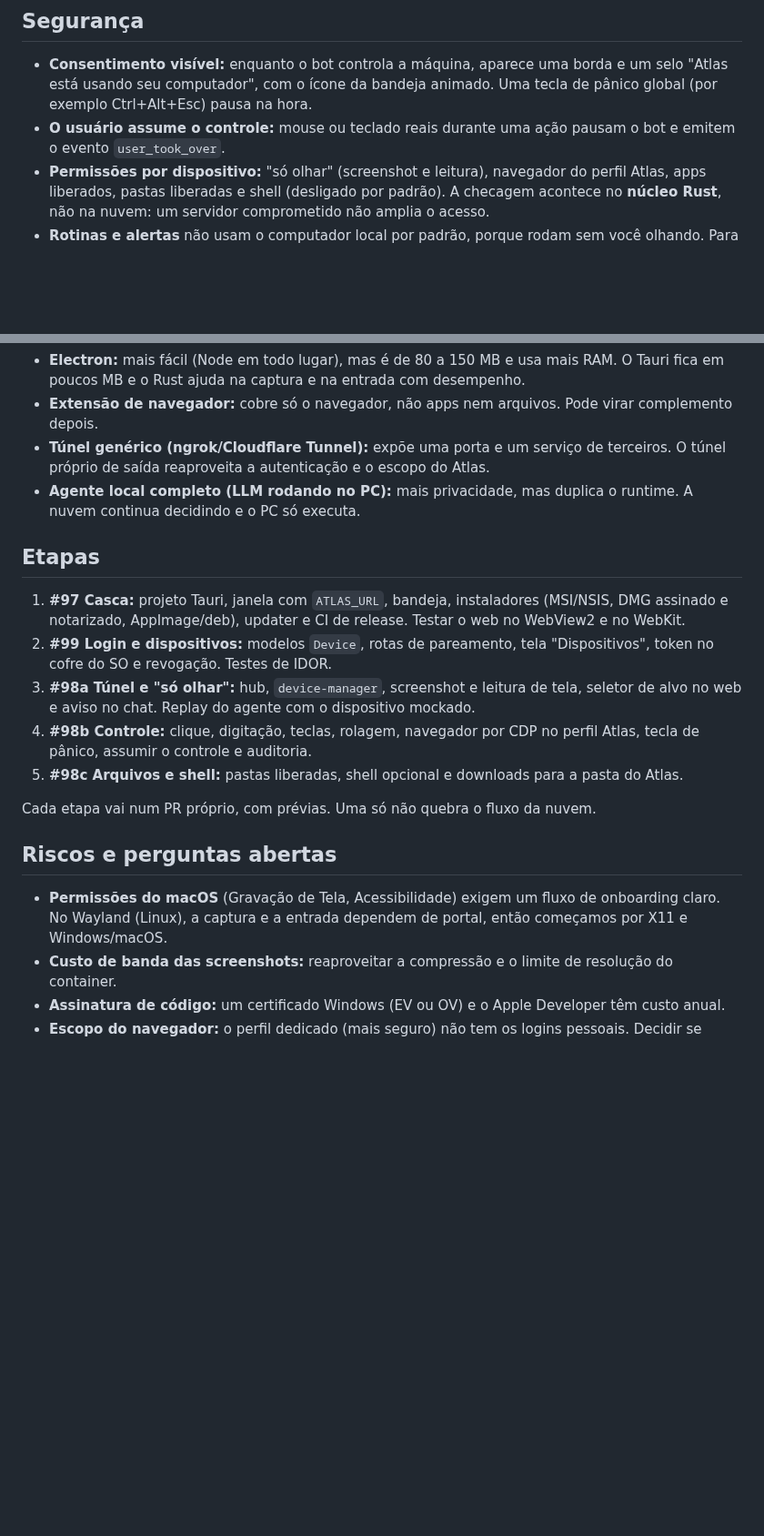
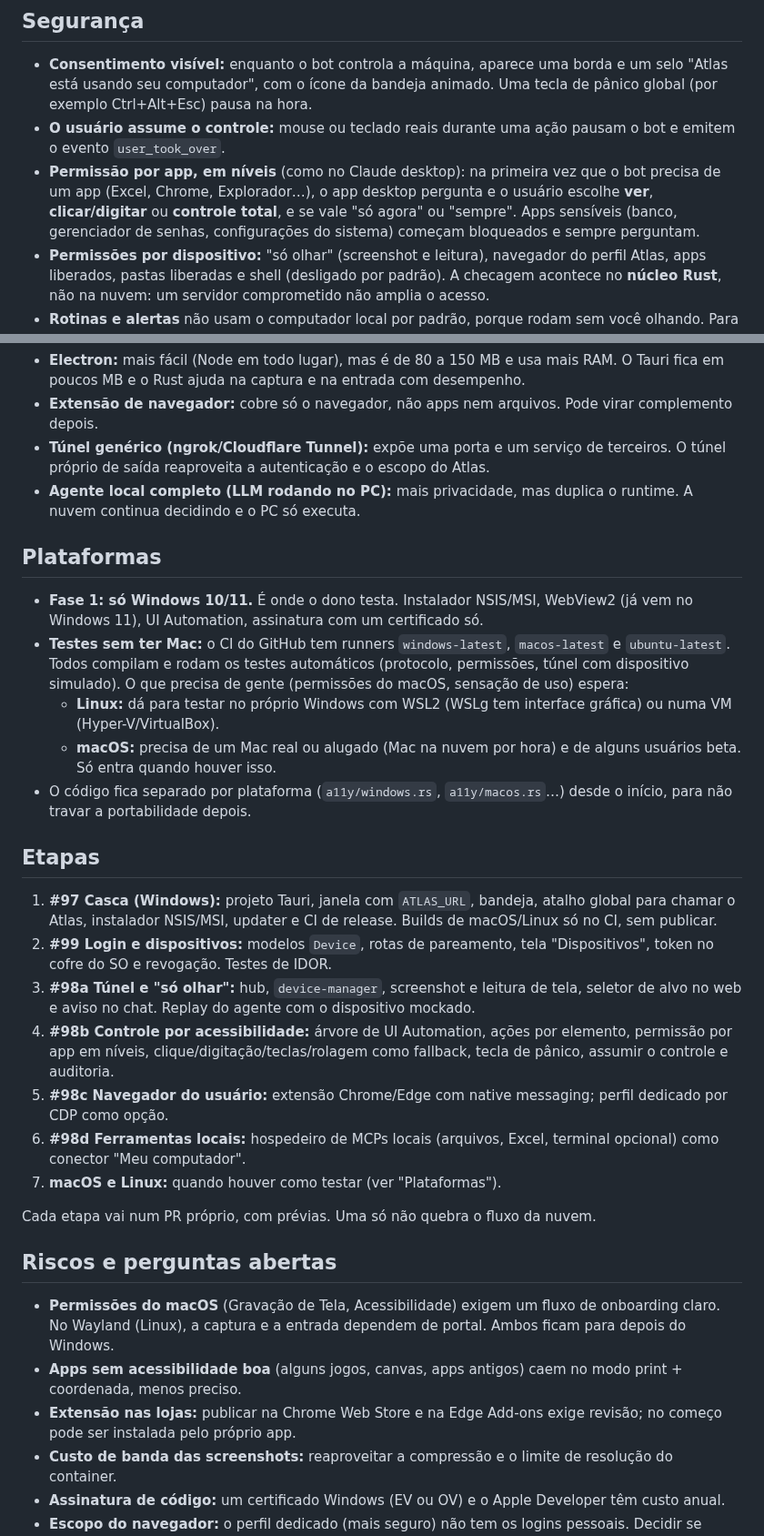
Before and after one commit to ali-ali18/Atlas, a Markdown page: docs/adr/0001-app-desktop-tauri.md, 2 parts joined by grey strips. Shown at 91% size. Drawn GitHub-style; blank space fills up the shorter version.

Commit message:
docs(plano): app desktop Windows primeiro e uso do computador como o Claude desktop
Acrescenta à ADR 0001: ação pela árvore de acessibilidade (UI
Automation), extensão para usar o navegador e os logins do usuário,
permissão por app em níveis, MCPs locais como conector "Meu
computador", atalho global, e a estratégia de plataformas (só Windows
na fase 1; macOS/Linux compilados e testados no CI, Linux por WSL2/VM).

Co-Authored-By: Claude Opus 5.5 <noreply@anthropic.com>
Claude-Session: https://claude.ai/code/session_01M7bQiDiqGPXYMsnD4vpJK2

```diff
--- a/docs/adr/0001-app-desktop-tauri.md
+++ b/docs/adr/0001-app-desktop-tauri.md
@@ -75,6 +80,7 @@ flowchart LR
 
 - **Consentimento visível:** enquanto o bot controla a máquina, aparece uma borda e um selo "Atlas está usando seu computador", com o ícone da bandeja animado. Uma tecla de pânico global (por exemplo Ctrl+Alt+Esc) pausa na hora.
 - **O usuário assume o controle:** mouse ou teclado reais durante uma ação pausam o bot e emitem o evento `user_took_over`.
+- **Permissão por app, em níveis** (como no Claude desktop): na primeira vez que o bot precisa de um app (Excel, Chrome, Explorador…), o app desktop pergunta e o usuário escolhe **ver**, **clicar/digitar** ou **controle total**, e se vale "só agora" ou "sempre". Apps sensíveis (banco, gerenciador de senhas, configurações do sistema) começam bloqueados e sempre perguntam.
 - **Permissões por dispositivo:** "só olhar" (screenshot e leitura), navegador do perfil Atlas, apps liberados, pastas liberadas e shell (desligado por padrão). A checagem acontece no **núcleo Rust**, não na nuvem: um servidor comprometido não amplia o acesso.
 - **Rotinas e alertas** não usam o computador local por padrão, porque rodam sem você olhando. Para ligar, é preciso permitir explicitamente por rotina.
 - **Escopo por dono:** testes de IDOR garantem que o usuário B nunca pareia, lista, revoga nem alcança o dispositivo de A. O hub recusa chamada de run de outro `userId`.
@@ -90,19 +96,31 @@ flowchart LR
 - **Túnel genérico (ngrok/Cloudflare Tunnel):** expõe uma porta e um serviço de terceiros. O túnel próprio de saída reaproveita a autenticação e o escopo do Atlas.
 - **Agente local completo (LLM rodando no PC):** mais privacidade, mas duplica o runtime. A nuvem continua decidindo e o PC só executa.
 
+## Plataformas
+
+- **Fase 1: só Windows 10/11.** É onde o dono testa. Instalador NSIS/MSI, WebView2 (já vem no Windows 11), UI Automation, assinatura com um certificado só.
+- **Testes sem ter Mac:** o CI do GitHub tem runners `windows-latest`, `macos-latest` e `ubuntu-latest`. Todos compilam e rodam os testes automáticos (protocolo, permissões, túnel com dispositivo simulado). O que precisa de gente (permissões do macOS, sensação de uso) espera:
+  - **Linux:** dá para testar no próprio Windows com WSL2 (WSLg tem interface gráfica) ou numa VM (Hyper-V/VirtualBox).
+  - **macOS:** precisa de um Mac real ou alugado (Mac na nuvem por hora) e de alguns usuários beta. Só entra quando houver isso.
+- O código fica separado por plataforma (`a11y/windows.rs`, `a11y/macos.rs`…) desde o início, para não travar a portabilidade depois.
+
 ## Etapas
 
-1. **#97 Casca:** projeto Tauri, janela com `ATLAS_URL`, bandeja, instaladores (MSI/NSIS, DMG assinado e notarizado, AppImage/deb), updater e CI de release. Testar o web no WebView2 e no WebKit.
+1. **#97 Casca (Windows):** projeto Tauri, janela com `ATLAS_URL`, bandeja, atalho global para chamar o Atlas, instalador NSIS/MSI, updater e CI de release. Builds de macOS/Linux só no CI, sem publicar.
 2. **#99 Login e dispositivos:** modelos `Device`, rotas de pareamento, tela "Dispositivos", token no cofre do SO e revogação. Testes de IDOR.
 3. **#98a Túnel e "só olhar":** hub, `device-manager`, screenshot e leitura de tela, seletor de alvo no web e aviso no chat. Replay do agente com o dispositivo mockado.
-4. **#98b Controle:** clique, digitação, teclas, rolagem, navegador por CDP no perfil Atlas, tecla de pânico, assumir o controle e auditoria.
-5. **#98c Arquivos e shell:** pastas liberadas, shell opcional e downloads para a pasta do Atlas.
+4. **#98b Controle por acessibilidade:** árvore de UI Automation, ações por elemento, permissão por app em níveis, clique/digitação/teclas/rolagem como fallback, tecla de pânico, assumir o controle e auditoria.
+5. **#98c Navegador do usuário:** extensão Chrome/Edge com native messaging; perfil dedicado por CDP como opção.
+6. **#98d Ferramentas locais:** hospedeiro de MCPs locais (arquivos, Excel, terminal opcional) como conector "Meu computador".
+7. **macOS e Linux:** quando houver como testar (ver "Plataformas").
 
 Cada etapa vai num PR próprio, com prévias. Uma só não quebra o fluxo da nuvem.
 
 ## Riscos e perguntas abertas
 
-- **Permissões do macOS** (Gravação de Tela, Acessibilidade) exigem um fluxo de onboarding claro. No Wayland (Linux), a captura e a entrada dependem de portal, então começamos por X11 e Windows/macOS.
+- **Permissões do macOS** (Gravação de Tela, Acessibilidade) exigem um fluxo de onboarding claro. No Wayland (Linux), a captura e a entrada dependem de portal. Ambos ficam para depois do Windows.
+- **Apps sem acessibilidade boa** (alguns jogos, canvas, apps antigos) caem no modo print + coordenada, menos preciso.
+- **Extensão nas lojas:** publicar na Chrome Web Store e na Edge Add-ons exige revisão; no começo pode ser instalada pelo próprio app.
 - **Custo de banda das screenshots:** reaproveitar a compressão e o limite de resolução do container.
 - **Assinatura de código:** um certificado Windows (EV ou OV) e o Apple Developer têm custo anual.
 - **Escopo do navegador:** o perfil dedicado (mais seguro) não tem os logins pessoais. Decidir se oferecemos "usar meu navegador" com aviso forte.
```
Also changed, not shown: other parts of docs/adr/0001-app-desktop-tauri.md (+6 -1 lines).
